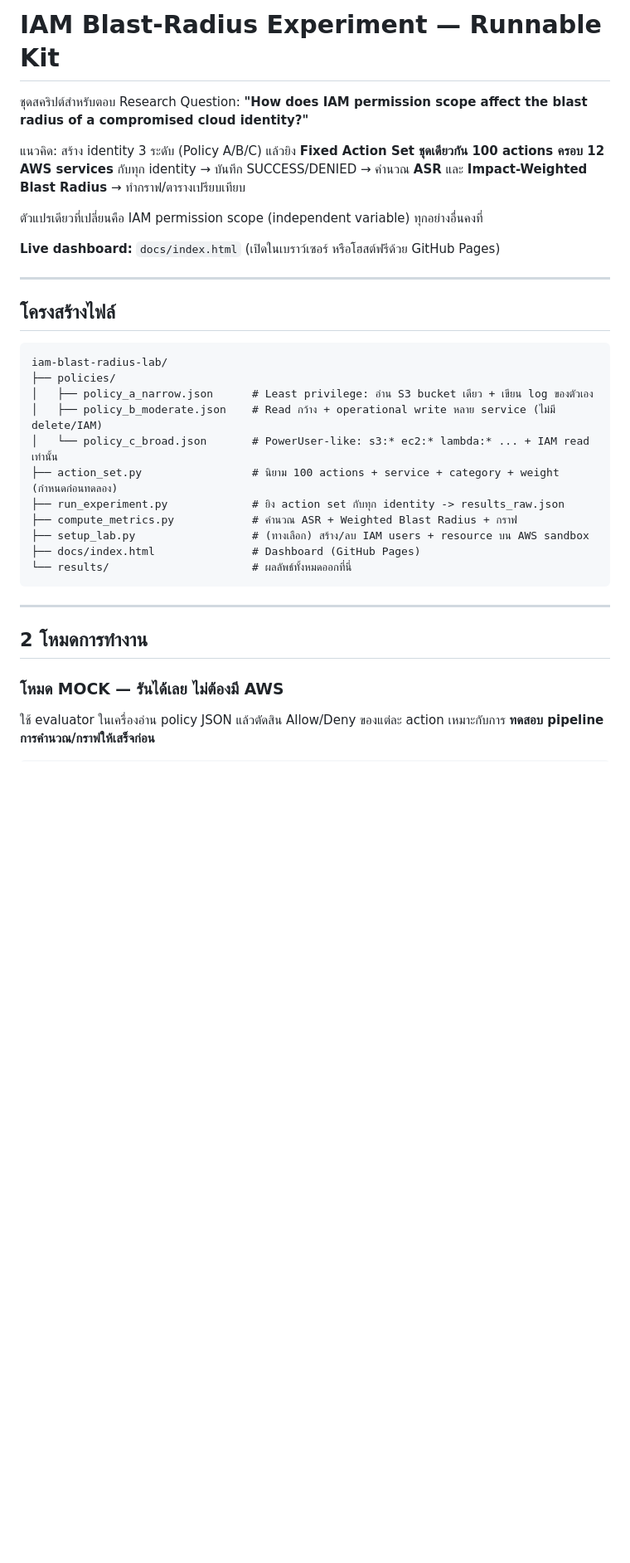
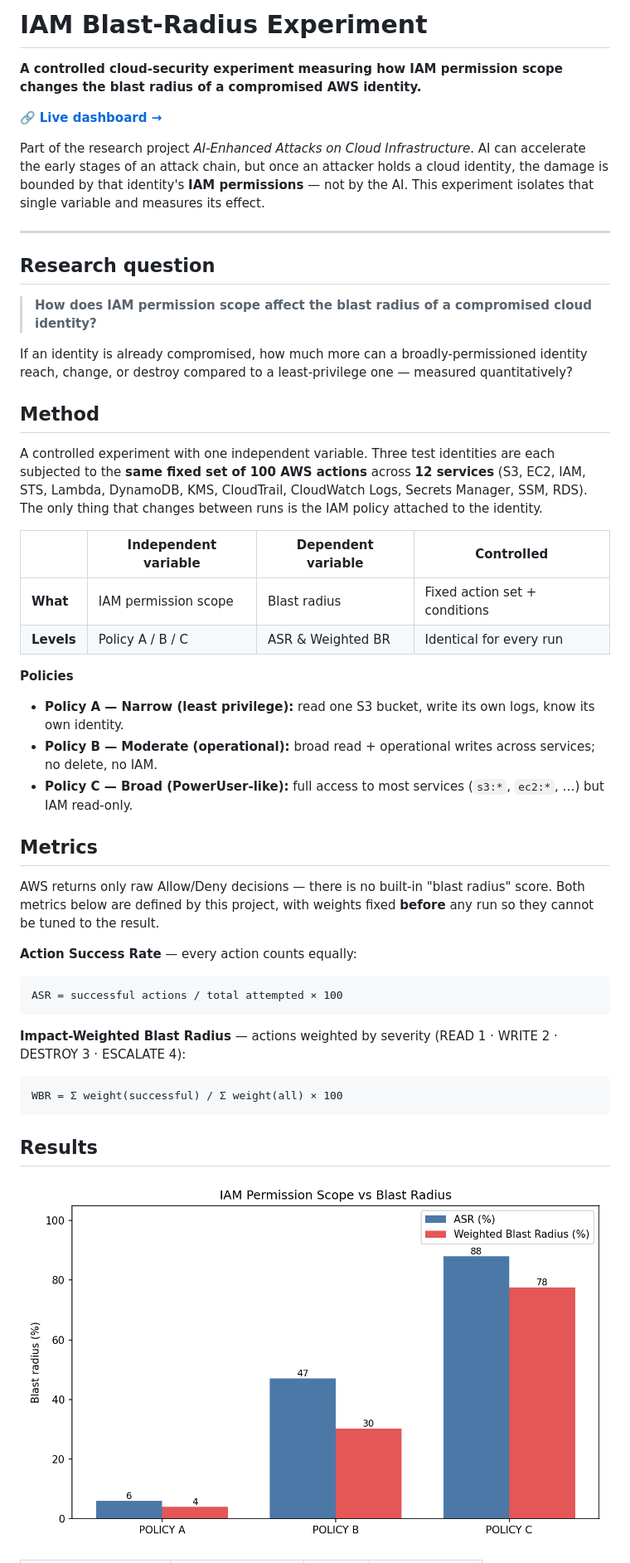
Before and after one commit to olafier/iam-blast-radius-lab, a Markdown page: README.md, the part around one of its changes. Shown at 83% size. Rendered like a GitHub page; blank space fills up the shorter version.

````diff
--- a/README.md
+++ b/README.md
@@ -1,39 +1,48 @@
-# IAM Blast-Radius Experiment — Runnable Kit
+# IAM Blast-Radius Experiment
 
-ชุดสคริปต์สำหรับตอบ Research Question:
-**"How does IAM permission scope affect the blast radius of a compromised cloud identity?"**
+**A controlled cloud-security experiment measuring how IAM permission scope changes the blast radius of a compromised AWS identity.**
 
-แนวคิด: สร้าง identity 3 ระดับ (Policy A/B/C) แล้วยิง **Fixed Action Set ชุดเดียวกัน 100 actions ครอบ 12 AWS services**
-กับทุก identity → บันทึก SUCCESS/DENIED → คำนวณ **ASR** และ **Impact-Weighted Blast Radius**
-→ ทำกราฟ/ตารางเปรียบเทียบ
+🔗 **[Live dashboard →](https://olafier.github.io/iam-blast-radius-lab/)**
 
-ตัวแปรเดียวที่เปลี่ยนคือ IAM permission scope (independent variable) ทุกอย่างอื่นคงที่
-
-**Live dashboard:** `docs/index.html` (เปิดในเบราว์เซอร์ หรือโฮสต์ฟรีด้วย GitHub Pages)
+Part of the research project *AI-Enhanced Attacks on Cloud Infrastructure*. AI can accelerate the early stages of an attack chain, but once an attacker holds a cloud identity, the damage is bounded by that identity's **IAM permissions** — not by the AI. This experiment isolates that single variable and measures its effect.
 
 ---
 
-## โครงสร้างไฟล์
+## Research question
 
+> **How does IAM permission scope affect the blast radius of a compromised cloud identity?**
+
+If an identity is already compromised, how much more can a broadly-permissioned identity reach, change, or destroy compared to a least-privilege one — measured quantitatively?
+
+## Method
+
+A controlled experiment with one independent variable. Three test identities are each subjected to the **same fixed set of 100 AWS actions** across **12 services** (S3, EC2, IAM, STS, Lambda, DynamoDB, KMS, CloudTrail, CloudWatch Logs, Secrets Manager, SSM, RDS). The only thing that changes between runs is the IAM policy attached to the identity.
+
+| | Independent variable | Dependent variable | Controlled |
+|---|---|---|---|
+| **What** | IAM permission scope | Blast radius | Fixed action set + conditions |
+| **Levels** | Policy A / B / C | ASR & Weighted BR | Identical for every run |
+
+**Policies**
+- **Policy A — Narrow (least privilege):** read one S3 bucket, write its own logs, know its own identity.
+- **Policy B — Moderate (operational):** broad read + operational writes across services; no delete, no IAM.
+- **Policy C — Broad (PowerUser-like):** full access to most services (`s3:*`, `ec2:*`, …) but IAM read-only.
+
+## Metrics
+
+AWS returns only raw Allow/Deny decisions — there is no built-in "blast radius" score. Both metrics below are defined by this project, with weights fixed **before** any run so they cannot be tuned to the result.
+
+**Action Success Rate** — every action counts equally:
 ```
-iam-blast-radius-lab/
-├── policies/
-│   ├── policy_a_narrow.json      # Least privilege: อ่าน S3 bucket เดียว + เขียน log ของตัวเอง
-│   ├── policy_b_moderate.json    # Read กว้าง + operational write หลาย service (ไม่มี delete/IAM)
-│   └── policy_c_broad.json       # PowerUser-like: s3:* ec2:* lambda:* ... + IAM read เท่านั้น
-├── action_set.py                 # นิยาม 100 actions + service + category + weight (กำหนดก่อนทดลอง)
-├── run_experiment.py             # ยิง action set กับทุก identity -> results_raw.json
-├── compute_metrics.py            # คำนวณ ASR + Weighted Blast Radius + กราฟ
-├── setup_lab.py                  # (ทางเลือก) สร้าง/ลบ IAM users + resource บน AWS sandbox
-├── docs/index.html               # Dashboard (GitHub Pages)
-└── results/                      # ผลลัพธ์ทั้งหมดออกที่นี่
+ASR = successful actions / total attempted × 100
 ```
 
----
+**Impact-Weighted Blast Radius** — actions weighted by severity (READ 1 · WRITE 2 · DESTROY 3 · ESCALATE 4):
+```
+WBR = Σ weight(successful) / Σ weight(all) × 100
+```
 
-## 2 โหมดการทำงาน
+## Results
 
-### โหมด MOCK — รันได้เลย ไม่ต้องมี AWS
-ใช้ evaluator ในเครื่องอ่าน policy JSON แล้วตัดสิน Allow/Deny ของแต่ละ action
-เหมาะกับการ **ทดสอบ pipeline การคำนวณ/กราฟให้เสร็จก่อน**
+![Blast radius by policy](results/blast_radius.png)
 
````
Also changed, not shown: other parts of README.md (+40 -69 lines).
